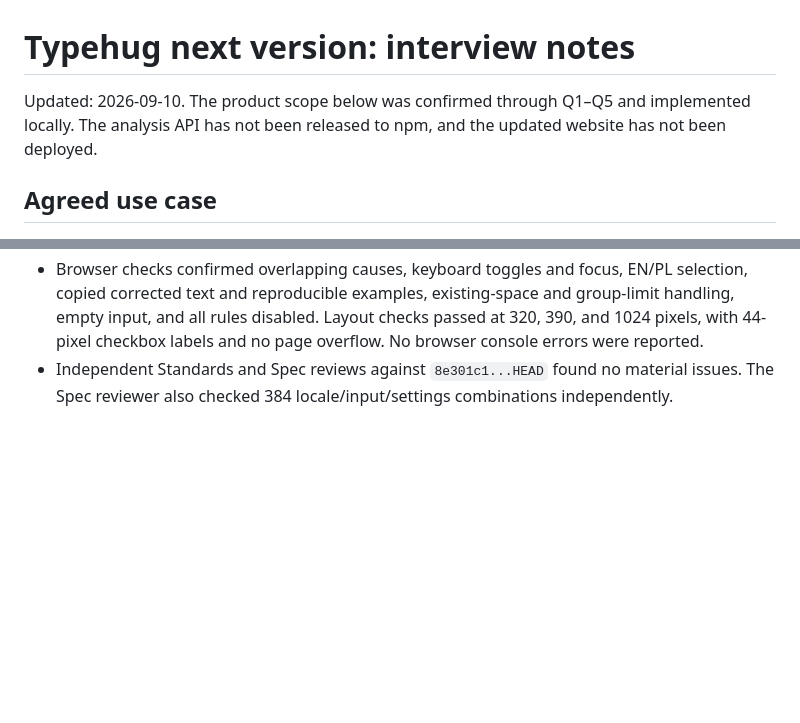
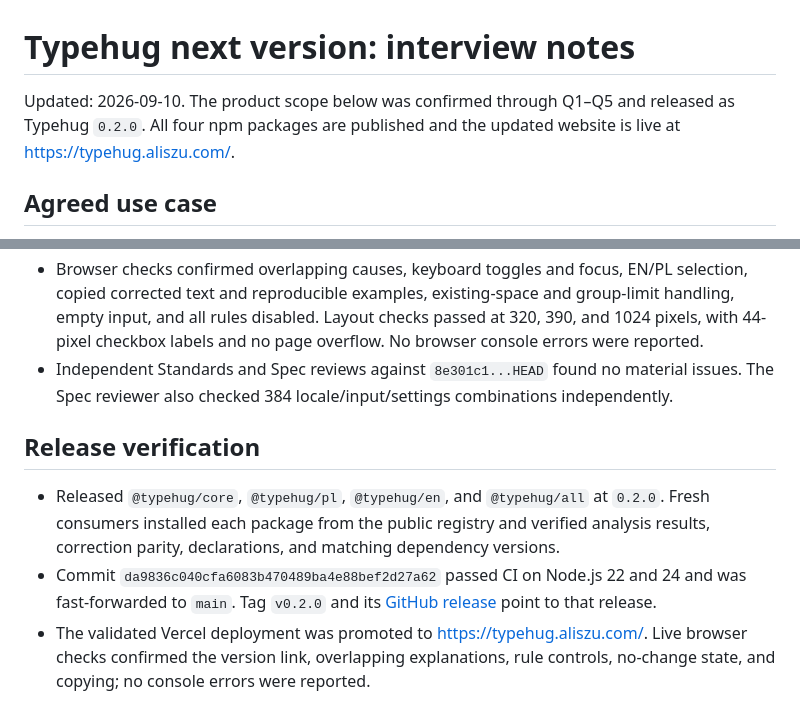
Before and after one commit to alexszczurek/typehug, a Markdown page: .scratch/typehug-next/interview.md, 2 parts joined by grey strips. GitHub-like rendering; blank space fills up the shorter version.

Commit message:
Record completed 0.2.0 publication and deployment

```diff
--- a/.scratch/typehug-next/interview.md
+++ b/.scratch/typehug-next/interview.md
@@ -1,6 +1,6 @@
 # Typehug next version: interview notes
 
-Updated: 2026-09-10. The product scope below was confirmed through Q1–Q5 and implemented locally. The analysis API has not been released to npm, and the updated website has not been deployed.
+Updated: 2026-09-10. The product scope below was confirmed through Q1–Q5 and released as Typehug `0.2.0`. All four npm packages are published and the updated website is live at https://typehug.aliszu.com/.
 
 ## Agreed use case
 
@@ -80,3 +80,9 @@ No product-choice questions remain in the agreed first scope. Future findings th
 - A separate deterministic comparison against the engine at `8e301c1` covered 32,000 cases across EN/PL and all 32 rule selections. Corrected output stayed identical, edit records reconstructed that output, and repeat analysis reported no further edits.
 - Browser checks confirmed overlapping causes, keyboard toggles and focus, EN/PL selection, copied corrected text and reproducible examples, existing-space and group-limit handling, empty input, and all rules disabled. Layout checks passed at 320, 390, and 1024 pixels, with 44-pixel checkbox labels and no page overflow. No browser console errors were reported.
 - Independent Standards and Spec reviews against `8e301c1...HEAD` found no material issues. The Spec reviewer also checked 384 locale/input/settings combinations independently.
+
+## Release verification
+
+- Released `@typehug/core`, `@typehug/pl`, `@typehug/en`, and `@typehug/all` at `0.2.0`. Fresh consumers installed each package from the public registry and verified analysis results, correction parity, declarations, and matching dependency versions.
+- Commit `da9836c040cfa6083b470489ba4e88bef2d27a62` passed CI on Node.js 22 and 24 and was fast-forwarded to `main`. Tag `v0.2.0` and its [GitHub release](https://github.com/alexszczurek/typehug/releases/tag/v0.2.0) point to that release.
+- The validated Vercel deployment was promoted to https://typehug.aliszu.com/. Live browser checks confirmed the version link, overlapping explanations, rule controls, no-change state, and copying; no console errors were reported.
```
